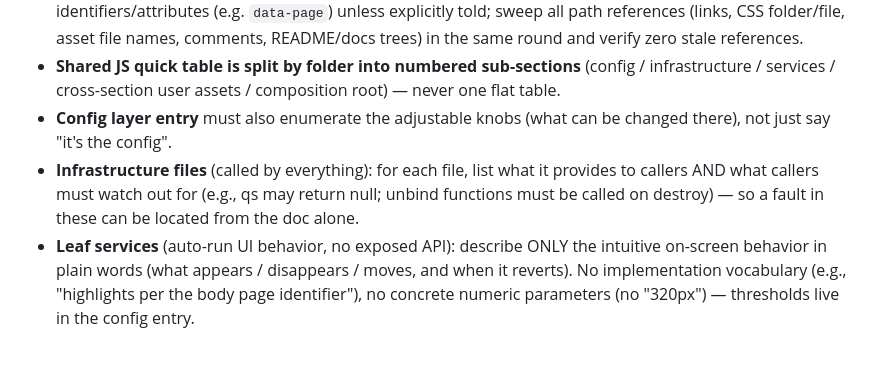
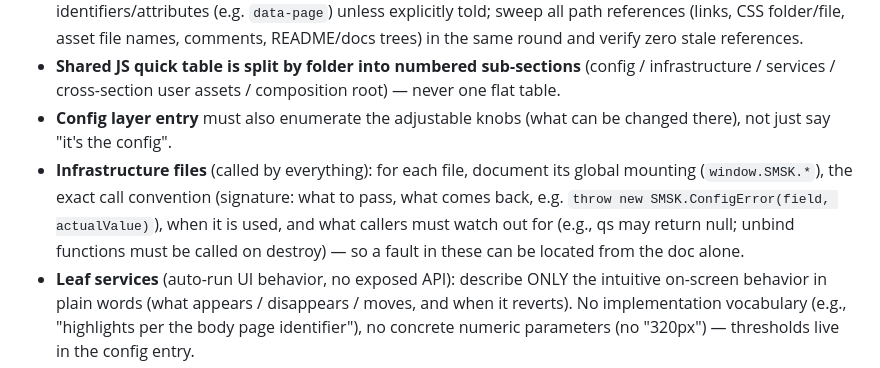
Before and after one commit to ZMJJKK123-hub/shuimu-college-web, a Markdown page: agent.md, the part around the change. GitHub-like rendering.

```diff
--- a/agent.md
+++ b/agent.md
@@ -349,6 +349,6 @@ Repository root: runtime data lives in dedicated top-level folders (`user_data/`
 - **Folder names must visibly match their content label.** When a section folder's English name and its on-site Chinese section name don't correspond (e.g., `essentials/` = 学校资源 School Resources), rename the FOLDER to the content's English name (hyphenated lowercase, e.g. `school-resources/`). Do NOT touch page identifiers/attributes (e.g. `data-page`) unless explicitly told; sweep all path references (links, CSS folder/file, asset file names, comments, README/docs trees) in the same round and verify zero stale references.
 - **Shared JS quick table is split by folder into numbered sub-sections** (config / infrastructure / services / cross-section user assets / composition root) — never one flat table.
 - **Config layer entry** must also enumerate the adjustable knobs (what can be changed there), not just say "it's the config".
-- **Infrastructure files** (called by everything): for each file, list what it provides to callers AND what callers must watch out for (e.g., qs may return null; unbind functions must be called on destroy) — so a fault in these can be located from the doc alone.
+- **Infrastructure files** (called by everything): for each file, document its global mounting (`window.SMSK.*`), the exact call convention (signature: what to pass, what comes back, e.g. `throw new SMSK.ConfigError(field, actualValue)`), when it is used, and what callers must watch out for (e.g., qs may return null; unbind functions must be called on destroy) — so a fault in these can be located from the doc alone.
 - **Leaf services** (auto-run UI behavior, no exposed API): describe ONLY the intuitive on-screen behavior in plain words (what appears / disappears / moves, and when it reverts). No implementation vocabulary (e.g., "highlights per the body page identifier"), no concrete numeric parameters (no "320px") — thresholds live in the config entry.
 - **Composition root (main.ts)**: state the assembly ORDER (what is created/started in which sequence) — it mirrors the `<script>` load order in page HTML.
```
Also changed, not shown: ARCHITECTURE.md (+41 -13 lines).
